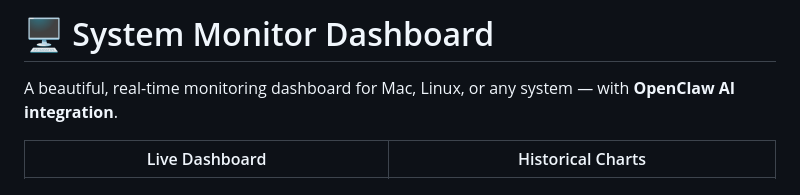
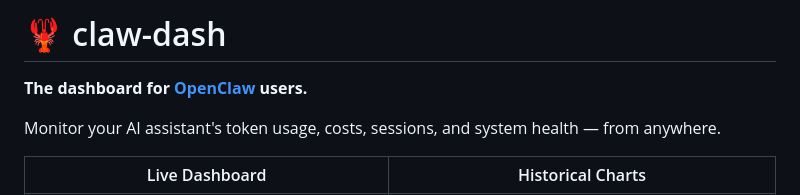
Before and after one commit to hao6yu/claw-dash, a Markdown page: README.md, the part around the change. GitHub-like rendering.

Commit message:
Rebrand: Lead with OpenClaw in title and tagline

```diff
--- a/README.md
+++ b/README.md
@@ -1,6 +1,8 @@
-# 🖥️ System Monitor Dashboard
+# 🦞 claw-dash
 
-A beautiful, real-time monitoring dashboard for Mac, Linux, or any system — with **OpenClaw AI integration**.
+**The dashboard for [OpenClaw](https://github.com/openclaw/openclaw) users.**
+
+Monitor your AI assistant's token usage, costs, sessions, and system health — from anywhere.
 
 | Live Dashboard | Historical Charts |
 |:--------------:|:-----------------:|
```
